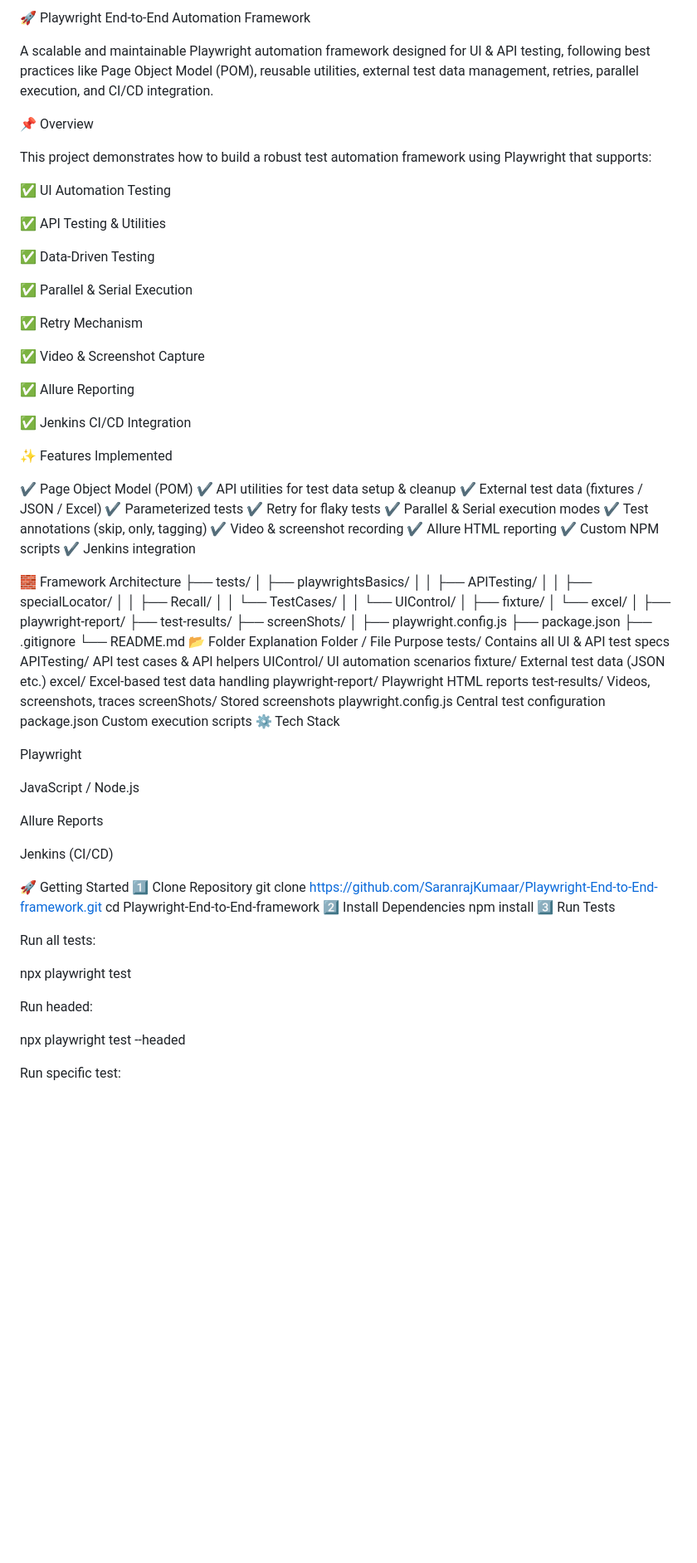
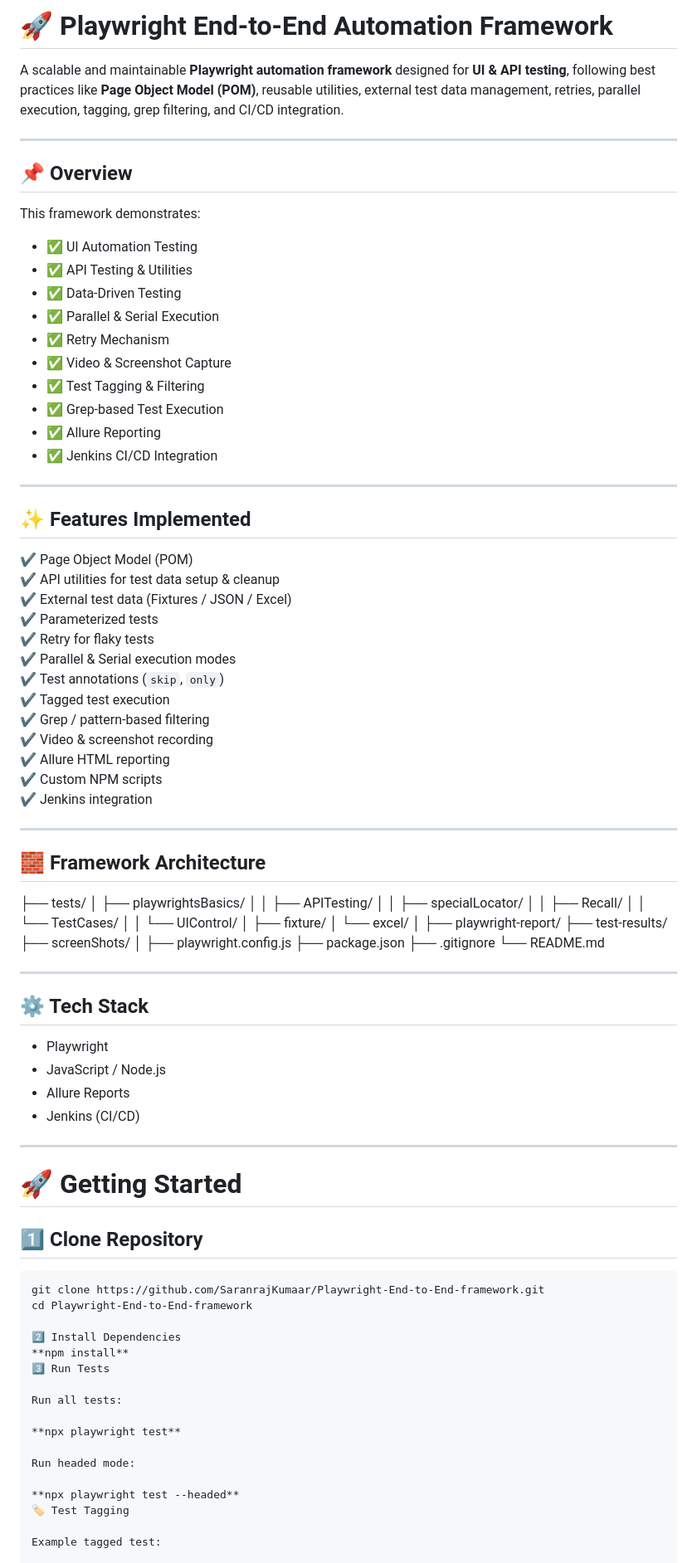
Before and after one commit to SaranrajKumaar/Playwright-End-to-End-framework, a Markdown page: README.md, the part around one of its changes. Shown at 83% size. Rendered like a GitHub page; blank space fills up the shorter version.

Commit message:
Improve formatting and content in README.md
Updated README.md to enhance formatting and clarity.

````diff
--- a/README.md
+++ b/README.md
@@ -1,42 +1,45 @@
-🚀 Playwright End-to-End Automation Framework
+# 🚀 Playwright End-to-End Automation Framework
 
-A scalable and maintainable Playwright automation framework designed for UI & API testing, following best practices like Page Object Model (POM), reusable utilities, external test data management, retries, parallel execution, and CI/CD integration.
+A scalable and maintainable **Playwright automation framework** designed for **UI & API testing**, following best practices like **Page Object Model (POM)**, reusable utilities, external test data management, retries, parallel execution, tagging, grep filtering, and CI/CD integration.
 
-📌 Overview
+---
 
-This project demonstrates how to build a robust test automation framework using Playwright that supports:
+## 📌 Overview
 
-✅ UI Automation Testing
+This framework demonstrates:
 
-✅ API Testing & Utilities
+- ✅ UI Automation Testing
+- ✅ API Testing & Utilities
+- ✅ Data-Driven Testing
+- ✅ Parallel & Serial Execution
+- ✅ Retry Mechanism
+- ✅ Video & Screenshot Capture
+- ✅ Test Tagging & Filtering
+- ✅ Grep-based Test Execution
+- ✅ Allure Reporting
+- ✅ Jenkins CI/CD Integration
 
-✅ Data-Driven Testing
+---
 
-✅ Parallel & Serial Execution
-
-✅ Retry Mechanism
-
-✅ Video & Screenshot Capture
-
-✅ Allure Reporting
-
-✅ Jenkins CI/CD Integration
-
-✨ Features Implemented
+## ✨ Features Implemented
 
 ✔ Page Object Model (POM)
 ✔ API utilities for test data setup & cleanup
-✔ External test data (fixtures / JSON / Excel)
+✔ External test data (Fixtures / JSON / Excel)
 ✔ Parameterized tests
 ✔ Retry for flaky tests
 ✔ Parallel & Serial execution modes
-✔ Test annotations (skip, only, tagging)
+✔ Test annotations (`skip`, `only`)
+✔ Tagged test execution
+✔ Grep / pattern-based filtering
 ✔ Video & screenshot recording
 ✔ Allure HTML reporting
 ✔ Custom NPM scripts
 ✔ Jenkins integration
 
-🧱 Framework Architecture
+---
+
+## 🧱 Framework Architecture
 ├── tests/
 │   ├── playwrightsBasics/
 │   │   ├── APITesting/
@@ -55,43 +58,39 @@ This project demonstrates how to build a robust test automation framework using
 ├── package.json
 ├── .gitignore
 └── README.md
-📂 Folder Explanation
-Folder / File	Purpose
-tests/	Contains all UI & API test specs
-APITesting/	API test cases & API helpers
-UIControl/	UI automation scenarios
-fixture/	External test data (JSON etc.)
-excel/	Excel-based test data handling
-playwright-report/	Playwright HTML reports
-test-results/	Videos, screenshots, traces
-screenShots/	Stored screenshots
-playwright.config.js	Central test configuration
-package.json	Custom execution scripts
-⚙️ Tech Stack
 
-Playwright
 
-JavaScript / Node.js
+---
 
-Allure Reports
+## ⚙️ Tech Stack
 
-Jenkins (CI/CD)
+- Playwright
+- JavaScript / Node.js
+- Allure Reports
+- Jenkins (CI/CD)
 
-🚀 Getting Started
-1️⃣ Clone Repository
+---
+
+# 🚀 Getting Started
+
+## 1️⃣ Clone Repository
+
+```bash
 git clone https://github.com/SaranrajKumaar/Playwright-End-to-End-framework.git
 cd Playwright-End-to-End-framework
+
 2️⃣ Install Dependencies
-npm install
+**npm install**
 3️⃣ Run Tests
 
 Run all tests:
 
-npx playwright test
+**npx playwright test**
 
-Run headed:
+Run headed mode:
 
-npx playwright test --headed
+**npx playwright test --headed**
+🏷 Test Tagging
 
-Run specific test:
+Example tagged test:
 
````
Also changed, not shown: other parts of README.md (+47 -15 lines).
